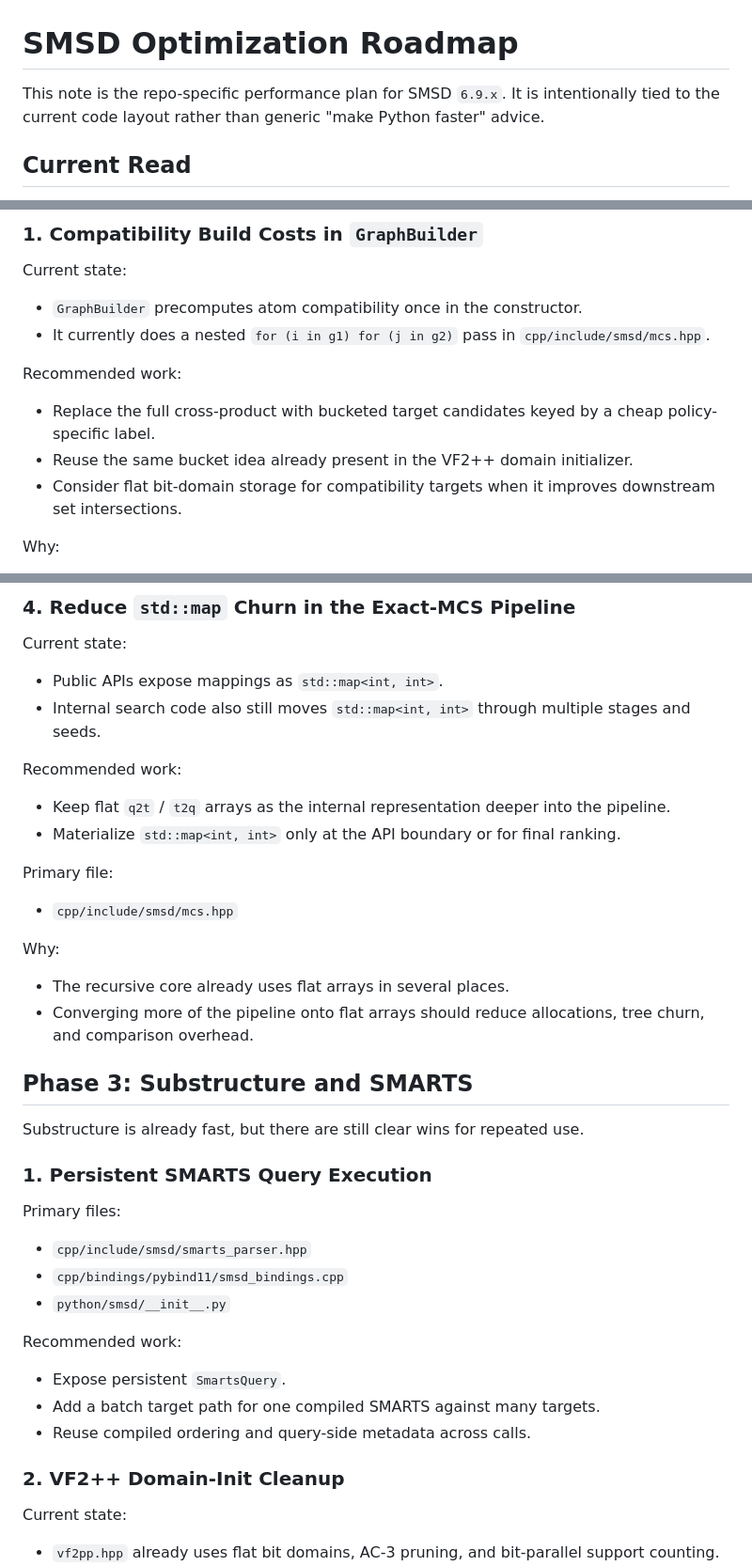
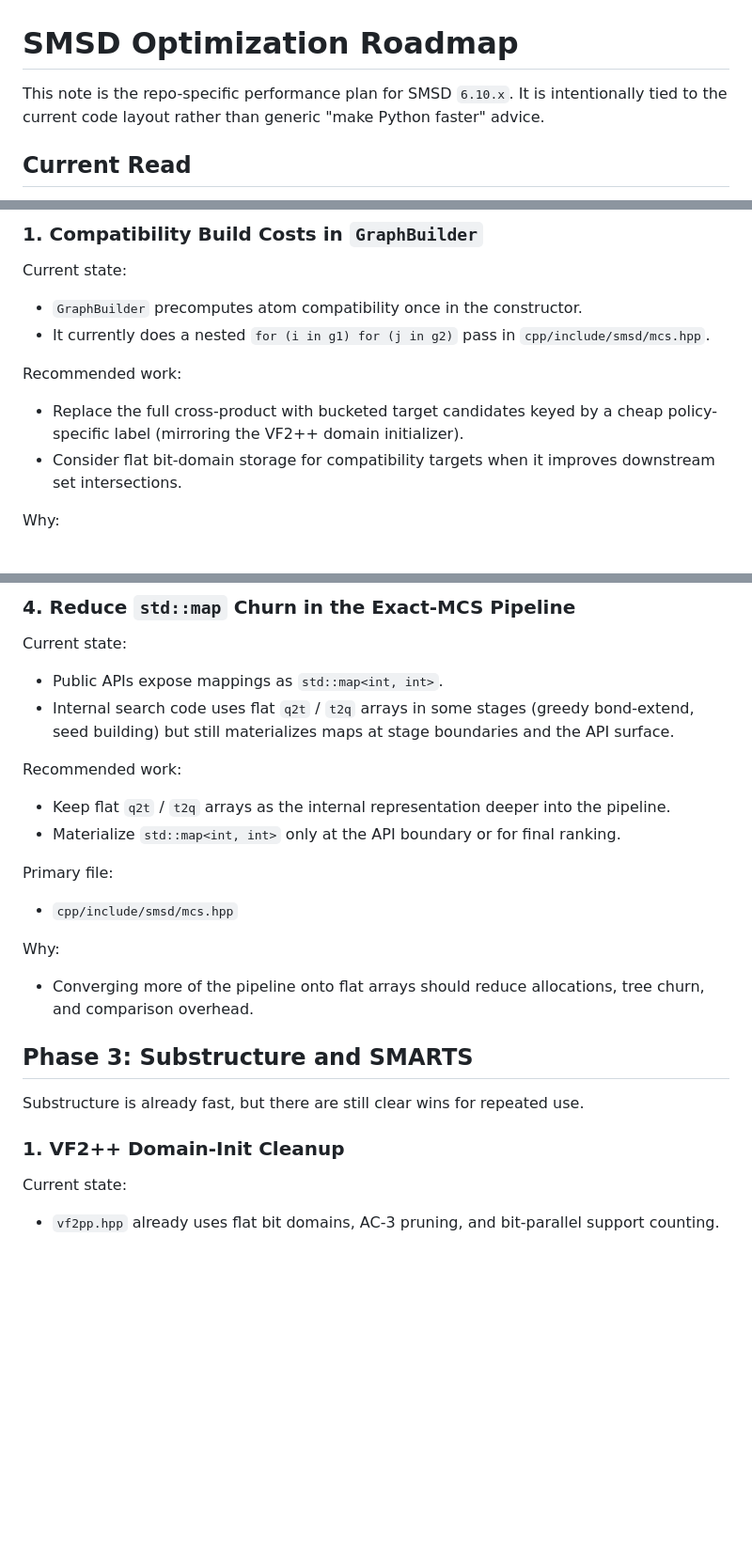
Before and after one commit to asad/SMSD, a Markdown page: docs/OPTIMIZATION_ROADMAP.md, 3 parts joined by grey strips. Shown at 94% size. Rendered like a GitHub page; blank space fills up the shorter version.

```diff
--- a/docs/OPTIMIZATION_ROADMAP.md
+++ b/docs/OPTIMIZATION_ROADMAP.md
@@ -1,6 +1,6 @@
 # SMSD Optimization Roadmap
 
-This note is the repo-specific performance plan for SMSD `6.9.x`.
+This note is the repo-specific performance plan for SMSD `6.10.x`.
 It is intentionally tied to the current code layout rather than generic
 "make Python faster" advice.
 
@@ -202,8 +172,7 @@ Current state:
 Recommended work:
 
 - Replace the full cross-product with bucketed target candidates keyed by a
-  cheap policy-specific label.
-- Reuse the same bucket idea already present in the VF2++ domain initializer.
+  cheap policy-specific label (mirroring the VF2++ domain initializer).
 - Consider flat bit-domain storage for compatibility targets when it improves
   downstream set intersections.
 
@@ -268,13 +237,14 @@ Why:
 Current state:
 
 - Public APIs expose mappings as `std::map<int, int>`.
-- Internal search code also still moves `std::map<int, int>` through multiple
-  stages and seeds.
+- Internal search code uses flat `q2t` / `t2q` arrays in some stages
+  (greedy bond-extend, seed building) but still materializes maps at
+  stage boundaries and the API surface.
 
 Recommended work:
 
-- Keep flat `q2t` / `t2q` arrays as the internal representation deeper into the
-  pipeline.
+- Keep flat `q2t` / `t2q` arrays as the internal representation deeper into
+  the pipeline.
 - Materialize `std::map<int, int>` only at the API boundary or for final
   ranking.
 
@@ -284,7 +254,6 @@ Primary file:
 
 Why:
 
-- The recursive core already uses flat arrays in several places.
 - Converging more of the pipeline onto flat arrays should reduce allocations,
   tree churn, and comparison overhead.
 
@@ -292,21 +261,7 @@ Why:
 
 Substructure is already fast, but there are still clear wins for repeated use.
 
-### 1. Persistent SMARTS Query Execution
-
-Primary files:
-
-- `cpp/include/smsd/smarts_parser.hpp`
-- `cpp/bindings/pybind11/smsd_bindings.cpp`
-- `python/smsd/__init__.py`
-
-Recommended work:
-
-- Expose persistent `SmartsQuery`.
-- Add a batch target path for one compiled SMARTS against many targets.
-- Reuse compiled ordering and query-side metadata across calls.
-
-### 2. VF2++ Domain-Init Cleanup
+### 1. VF2++ Domain-Init Cleanup
 
 Current state:
 
```
Also changed, not shown: other parts of docs/OPTIMIZATION_ROADMAP.md (+51 -81 lines).
